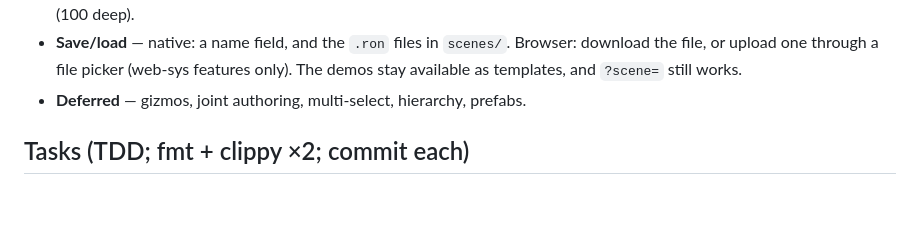
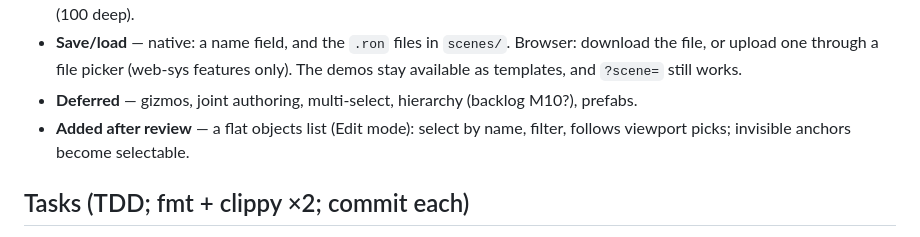
Before and after one commit to josh-W42/impulse, a Markdown page: docs/plans/2026-09-26-m8-scene-editor.md, the part around the change. Drawn GitHub-style; blank space fills up the shorter version.

```diff
--- a/docs/plans/2026-09-26-m8-scene-editor.md
+++ b/docs/plans/2026-09-26-m8-scene-editor.md
@@ -54,7 +54,9 @@ struct JointSpec { a: usize, b: usize, kind: JointKindSpec, collide_connected: b
   Browser: download the file, or upload one through a file picker (web-sys
   features only). The demos stay available as templates, and `?scene=` still
   works.
-- **Deferred** — gizmos, joint authoring, multi-select, hierarchy, prefabs.
+- **Deferred** — gizmos, joint authoring, multi-select, hierarchy (backlog M10?), prefabs.
+- **Added after review** — a flat objects list (Edit mode): select by name, filter,
+  follows viewport picks; invisible anchors become selectable.
 
 ## Tasks (TDD; fmt + clippy ×2; commit each)
 
```
Also changed, not shown: docs/plans/2026-09-24-impulse-engine-design.md (+8 -0 lines).
